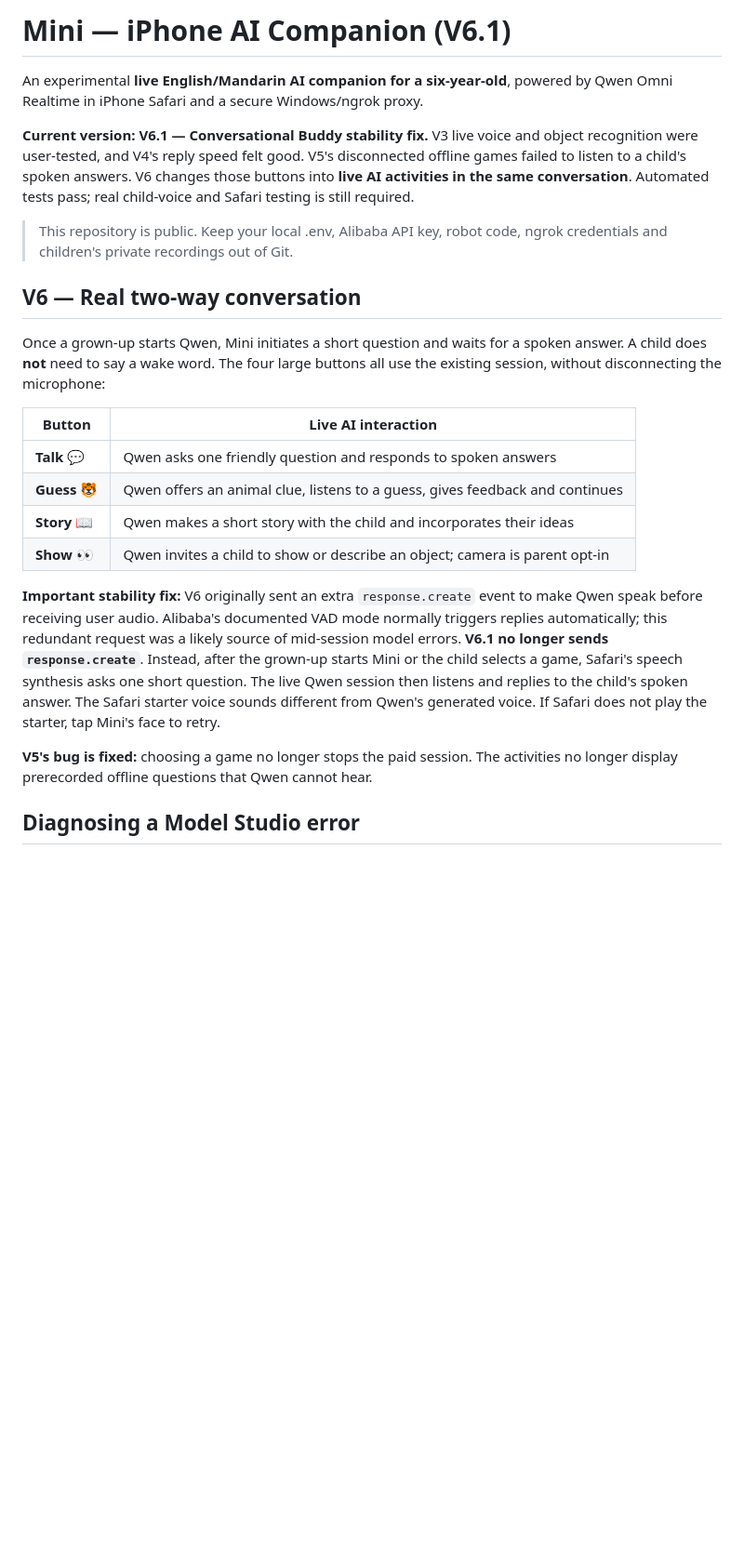
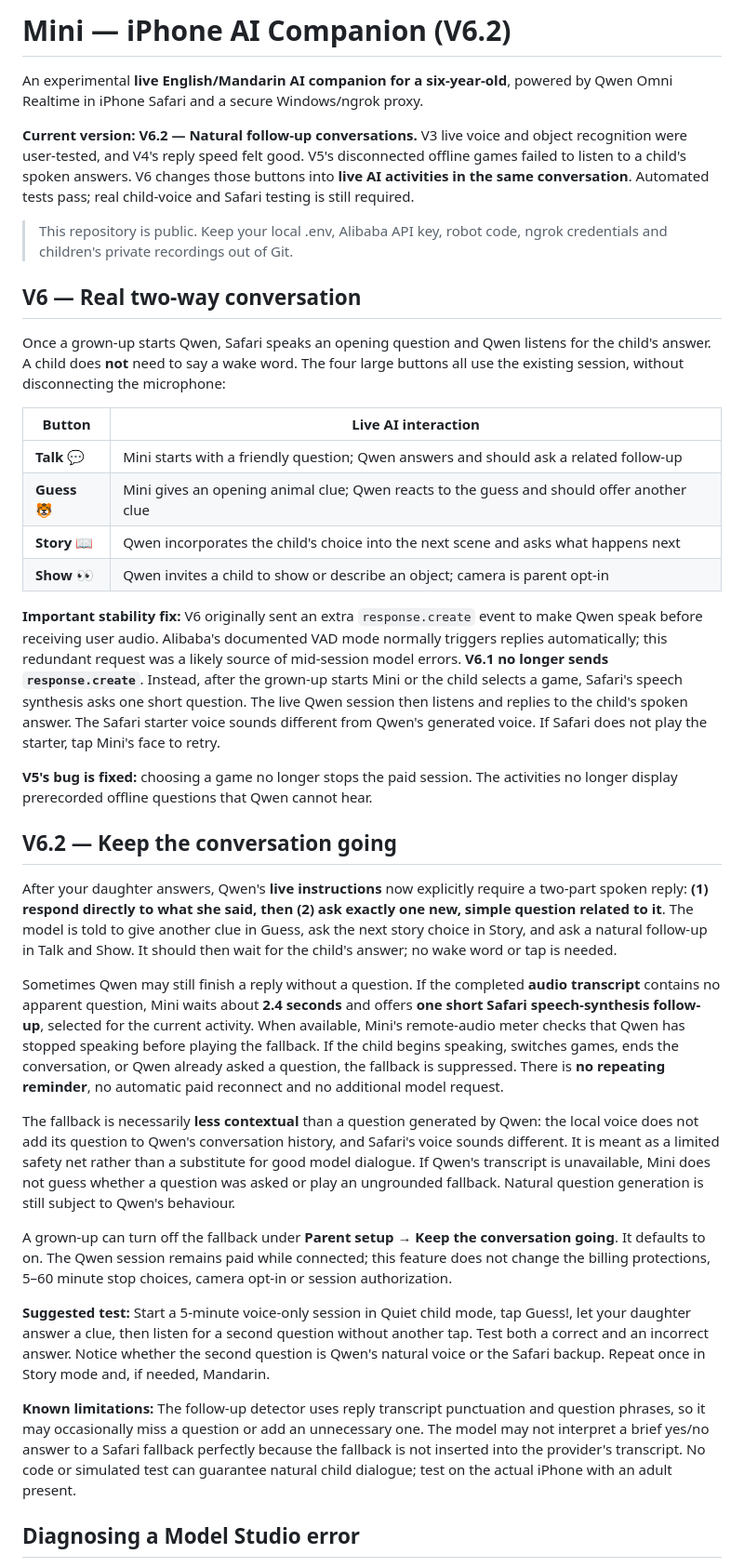
Before and after one commit to reeddyy/mini-iphone-ai-robot, a Markdown page: README.md, the part around one of its changes. Shown at 93% size. Drawn GitHub-style; blank space fills up the shorter version.

Commit message:
docs: explain V6.2 proactive child follow-ups, limitations and iPhone tests

```diff
--- a/README.md
+++ b/README.md
@@ -1,25 +1,39 @@
-# Mini — iPhone AI Companion (V6.1)
+# Mini — iPhone AI Companion (V6.2)
 
 An experimental **live English/Mandarin AI companion for a six-year-old**, powered by Qwen Omni Realtime in iPhone Safari and a secure Windows/ngrok proxy.
 
-**Current version: V6.1 — Conversational Buddy stability fix.** V3 live voice and object recognition were user-tested, and V4's reply speed felt good. V5's disconnected offline games failed to listen to a child's spoken answers. V6 changes those buttons into **live AI activities in the same conversation**. Automated tests pass; real child-voice and Safari testing is still required.
+**Current version: V6.2 — Natural follow-up conversations.** V3 live voice and object recognition were user-tested, and V4's reply speed felt good. V5's disconnected offline games failed to listen to a child's spoken answers. V6 changes those buttons into **live AI activities in the same conversation**. Automated tests pass; real child-voice and Safari testing is still required.
 
 > This repository is public. Keep your local .env, Alibaba API key, robot code, ngrok credentials and children's private recordings out of Git.
 
 ## V6 — Real two-way conversation
 
-Once a grown-up starts Qwen, Mini initiates a short question and waits for a spoken answer. A child does **not** need to say a wake word. The four large buttons all use the existing session, without disconnecting the microphone:
+Once a grown-up starts Qwen, Safari speaks an opening question and Qwen listens for the child's answer. A child does **not** need to say a wake word. The four large buttons all use the existing session, without disconnecting the microphone:
 
 | Button | Live AI interaction |
 |---|---|
-| **Talk 💬** | Qwen asks one friendly question and responds to spoken answers |
-| **Guess 🐯** | Qwen offers an animal clue, listens to a guess, gives feedback and continues |
-| **Story 📖** | Qwen makes a short story with the child and incorporates their ideas |
+| **Talk 💬** | Mini starts with a friendly question; Qwen answers and should ask a related follow-up |
+| **Guess 🐯** | Mini gives an opening animal clue; Qwen reacts to the guess and should offer another clue |
+| **Story 📖** | Qwen incorporates the child's choice into the next scene and asks what happens next |
 | **Show 👀** | Qwen invites a child to show or describe an object; camera is parent opt-in |
 
 **Important stability fix:** V6 originally sent an extra `response.create` event to make Qwen speak before receiving user audio. Alibaba's documented VAD mode normally triggers replies automatically; this redundant request was a likely source of mid-session model errors. **V6.1 no longer sends `response.create`**. Instead, after the grown-up starts Mini or the child selects a game, Safari's speech synthesis asks one short question. The live Qwen session then listens and replies to the child's spoken answer. The Safari starter voice sounds different from Qwen's generated voice. If Safari does not play the starter, tap Mini's face to retry.
 
 **V5's bug is fixed:** choosing a game no longer stops the paid session. The activities no longer display prerecorded offline questions that Qwen cannot hear.
+
+## V6.2 — Keep the conversation going
+
+After your daughter answers, Qwen's **live instructions** now explicitly require a two-part spoken reply: **(1) respond directly to what she said, then (2) ask exactly one new, simple question related to it**. The model is told to give another clue in Guess, ask the next story choice in Story, and ask a natural follow-up in Talk and Show. It should then wait for the child's answer; no wake word or tap is needed.
+
+Sometimes Qwen may still finish a reply without a question. If the completed **audio transcript** contains no apparent question, Mini waits about **2.4 seconds** and offers **one short Safari speech-synthesis follow-up**, selected for the current activity. When available, Mini's remote-audio meter checks that Qwen has stopped speaking before playing the fallback. If the child begins speaking, switches games, ends the conversation, or Qwen already asked a question, the fallback is suppressed. There is **no repeating reminder**, no automatic paid reconnect and no additional model request.
+
+The fallback is necessarily **less contextual** than a question generated by Qwen: the local voice does not add its question to Qwen's conversation history, and Safari's voice sounds different. It is meant as a limited safety net rather than a substitute for good model dialogue. If Qwen's transcript is unavailable, Mini does not guess whether a question was asked or play an ungrounded fallback. Natural question generation is still subject to Qwen's behaviour.
+
+A grown-up can turn off the fallback under **Parent setup → Keep the conversation going**. It defaults to on. The Qwen session remains paid while connected; this feature does not change the billing protections, 5–60 minute stop choices, camera opt-in or session authorization.
+
+**Suggested test:** Start a 5-minute voice-only session in Quiet child mode, tap Guess!, let your daughter answer a clue, then listen for a second question without another tap. Test both a correct and an incorrect answer. Notice whether the second question is Qwen's natural voice or the Safari backup. Repeat once in Story mode and, if needed, Mandarin.
+
+**Known limitations:** The follow-up detector uses reply transcript punctuation and question phrases, so it may occasionally miss a question or add an unnecessary one. The model may not interpret a brief yes/no answer to a Safari fallback perfectly because the fallback is not inserted into the provider's transcript. No code or simulated test can guarantee natural child dialogue; test on the actual iPhone with an adult present.
 
 ## Diagnosing a Model Studio error
 
```
Also changed, not shown: other parts of README.md (+3 -3 lines).
